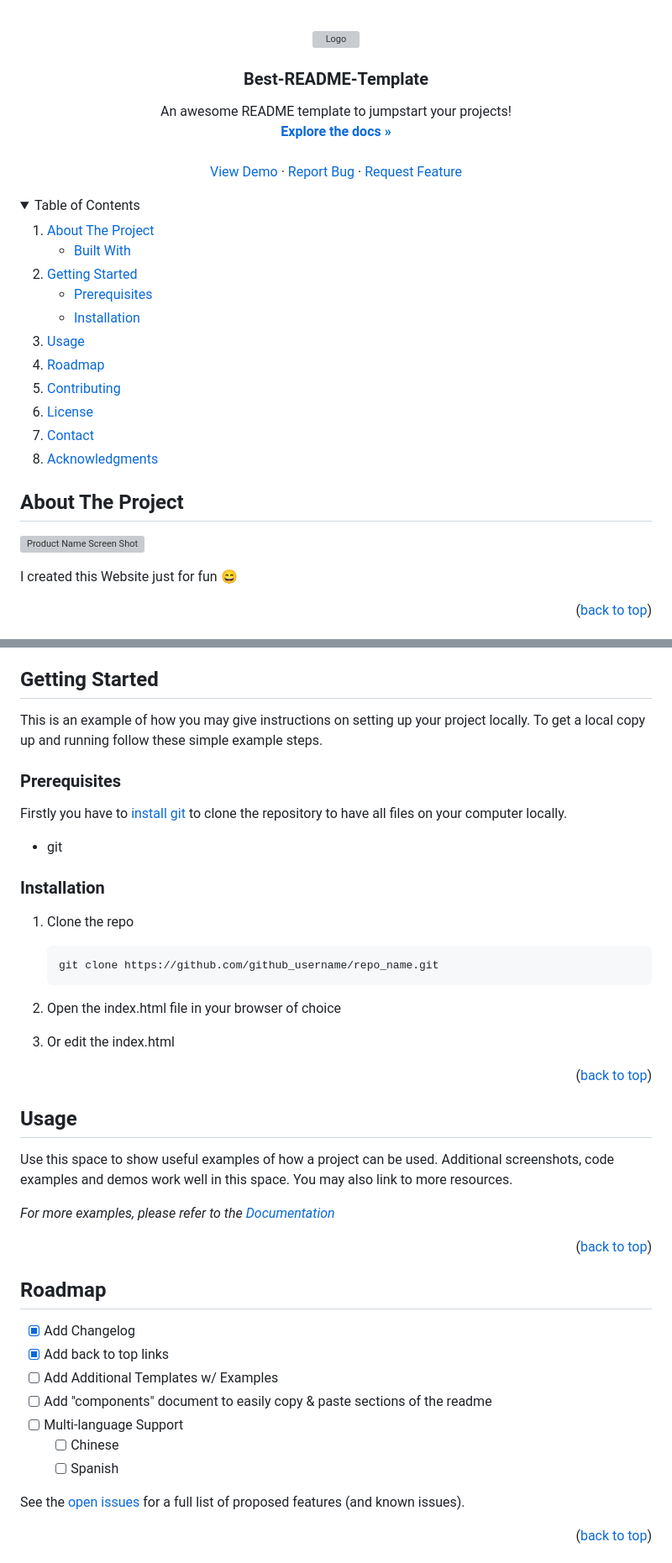
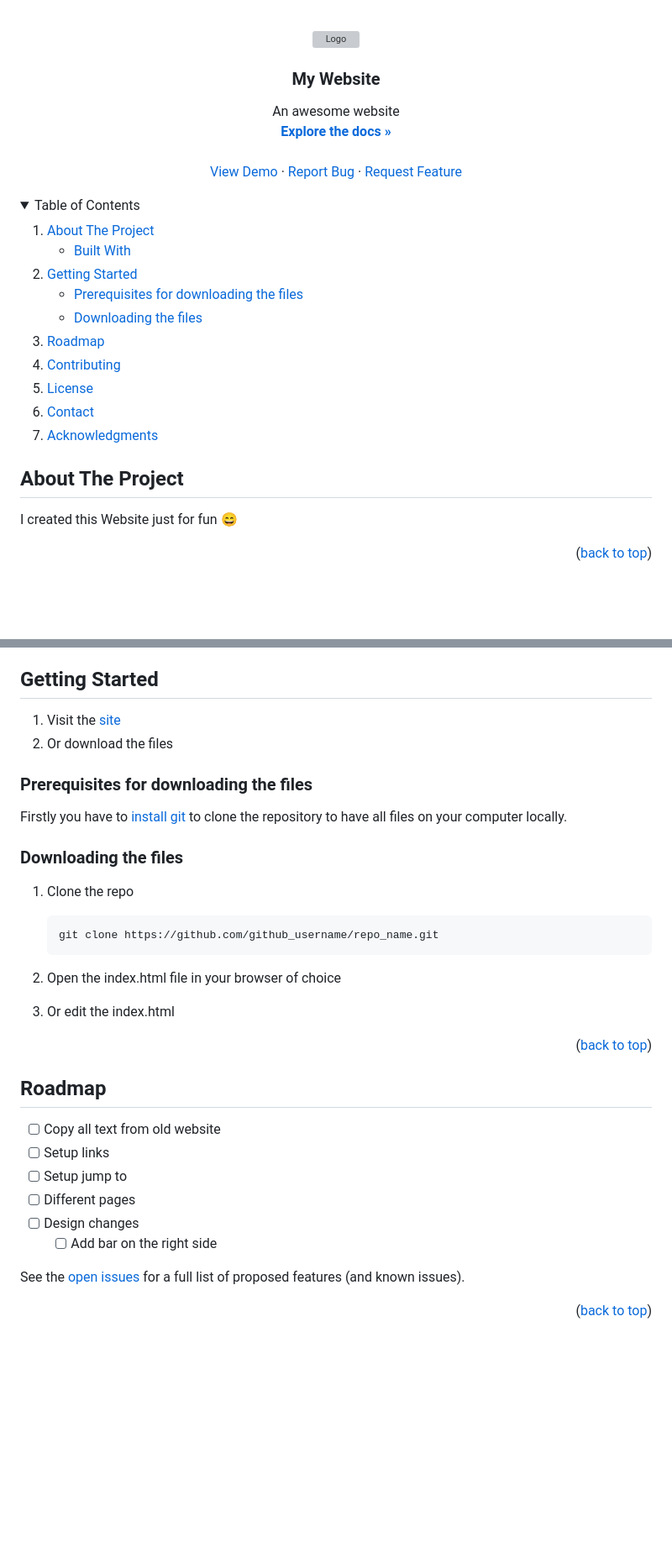
Before and after one commit to Brokoli5191/brokoli5191-github.io, a Markdown page: README.md, 2 parts joined by grey strips. Shown: that part at 84% size. GitHub-like rendering; folded sections open; blank space fills up the shorter version; grey boxes are pictures that could not be loaded.

````diff
--- a/README.md
+++ b/README.md
@@ -33,10 +33,10 @@
     <img src="https://avatars.githubusercontent.com/u/119419930?s=400&u=bd4c915bf1894522db67b6779105a2459354623c&v=4" alt="Logo" width="80" height="80">
   </a>
 
-  <h3 align="center">Best-README-Template</h3>
+  <h3 align="center">My Website</h3>
 
   <p align="center">
-    An awesome README template to jumpstart your projects!
+    An awesome website
     <br />
     <a href="https://github.com/Brokoli5191/brokoli5191.github.io"><strong>Explore the docs »</strong></a>
     <br />
@@ -64,11 +64,10 @@
     <li>
       <a href="#getting-started">Getting Started</a>
       <ul>
-        <li><a href="#prerequisites">Prerequisites</a></li>
-        <li><a href="#installation">Installation</a></li>
+        <li><a href="#prerequisites-for-downloading-the-files">Prerequisites for downloading the files</a></li>
+        <li><a href="#downloading-the-files">Downloading the files</a></li>
       </ul>
     </li>
-    <li><a href="#usage">Usage</a></li>
     <li><a href="#roadmap">Roadmap</a></li>
     <li><a href="#contributing">Contributing</a></li>
     <li><a href="#license">License</a></li>
@@ -81,8 +80,6 @@
 
 <!-- ABOUT THE PROJECT -->
 ## About The Project
-
-[![Product Name Screen Shot][product-screenshot]](https://example.com)
 
 I created this Website just for fun :smile:
 
@@ -105,15 +102,15 @@ The website is build with:
 <!-- GETTING STARTED -->
 ## Getting Started
 
-This is an example of how you may give instructions on setting up your project locally.
-To get a local copy up and running follow these simple example steps.
+1. Visit the [site](https://brokoli5191.github.io/)
+2. Or download the files
 
-### Prerequisites
+### Prerequisites for downloading the files
 
 Firstly you have to [install git](https://git-scm.com/book/en/v2/Getting-Started-Installing-Git) to clone the repository to have all files on your computer locally.
-* git
 
-### Installation
+
+### Downloading the files
 
 1. Clone the repo
    ```sh
@@ -127,27 +124,15 @@ Firstly you have to [install git](https://git-scm.com/book/en/v2/Getting-Started
 
 
 
-<!-- USAGE EXAMPLES -->
-## Usage
-
-Use this space to show useful examples of how a project can be used. Additional screenshots, code examples and demos work well in this space. You may also link to more resources.
-
-_For more examples, please refer to the [Documentation](https://example.com)_
-
-<p align="right">(<a href="#readme-top">back to top</a>)</p>
-
-
-
 <!-- ROADMAP -->
 ## Roadmap
 
-- [x] Add Changelog
-- [x] Add back to top links
-- [ ] Add Additional Templates w/ Examples
-- [ ] Add "components" document to easily copy & paste sections of the readme
-- [ ] Multi-language Support
-    - [ ] Chinese
-    - [ ] Spanish
+- [ ] Copy all text from old website
+- [ ] Setup links
+- [ ] Setup jump to
+- [ ] Different pages
+- [ ] Design changes
+    - [ ] Add bar on the right side
 
 See the [open issues](https://github.com/othneildrew/Best-README-Template/issues) for a full list of proposed features (and known issues).
 
````
Also changed, not shown: other parts of README.md (+4 -4 lines).
